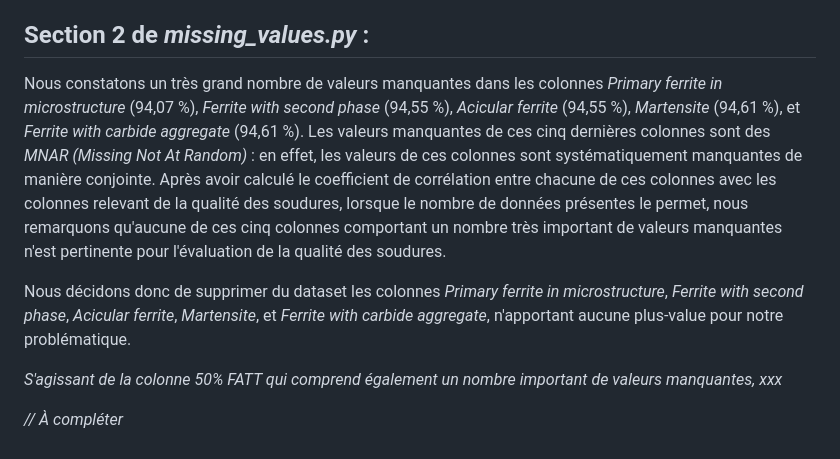
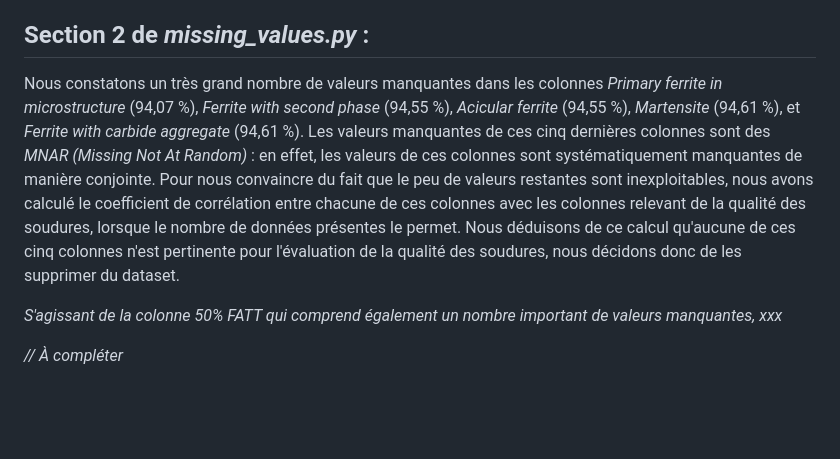
Before and after one commit to louisgthier/welding-quality-prediction, a Markdown page: README.md, the part around the change. Rendered like a GitHub page; blank space fills up the shorter version.

```diff
--- a/README.md
+++ b/README.md
@@ -100,9 +100,7 @@ Le fichier *missing_percent.csv*, généré par *missing_values.py*, associe à
 
 ## Section 2 de *missing_values.py* :
 
-Nous constatons un très grand nombre de valeurs manquantes dans les colonnes *Primary ferrite in microstructure* (94,07 %), *Ferrite with second phase* (94,55 %), *Acicular ferrite* (94,55 %), *Martensite* (94,61 %), et *Ferrite with carbide aggregate* (94,61 %). Les valeurs manquantes de ces cinq dernières colonnes sont des *MNAR (Missing Not At Random)* : en effet, les valeurs de ces colonnes sont systématiquement manquantes de manière conjointe. Après avoir calculé le coefficient de corrélation entre chacune de ces colonnes avec les colonnes relevant de la qualité des soudures, lorsque le nombre de données présentes le permet, nous remarquons qu'aucune de ces cinq colonnes comportant un nombre très important de valeurs manquantes n'est pertinente pour l'évaluation de la qualité des soudures.
-
-Nous décidons donc de supprimer du dataset les colonnes *Primary ferrite in microstructure*, *Ferrite with second phase*, *Acicular ferrite*, *Martensite*, et *Ferrite with carbide aggregate*, n'apportant aucune plus-value pour notre problématique.
+Nous constatons un très grand nombre de valeurs manquantes dans les colonnes *Primary ferrite in microstructure* (94,07 %), *Ferrite with second phase* (94,55 %), *Acicular ferrite* (94,55 %), *Martensite* (94,61 %), et *Ferrite with carbide aggregate* (94,61 %). Les valeurs manquantes de ces cinq dernières colonnes sont des *MNAR (Missing Not At Random)* : en effet, les valeurs de ces colonnes sont systématiquement manquantes de manière conjointe. Pour nous convaincre du fait que le peu de valeurs restantes sont inexploitables, nous avons calculé le coefficient de corrélation entre chacune de ces colonnes avec les colonnes relevant de la qualité des soudures, lorsque le nombre de données présentes le permet. Nous déduisons de ce calcul qu'aucune de ces cinq colonnes n'est pertinente pour l'évaluation de la qualité des soudures, nous décidons donc de les supprimer du dataset.
 
 *S'agissant de la colonne 50% FATT qui comprend également un nombre important de valeurs manquantes, xxx*
 
```
